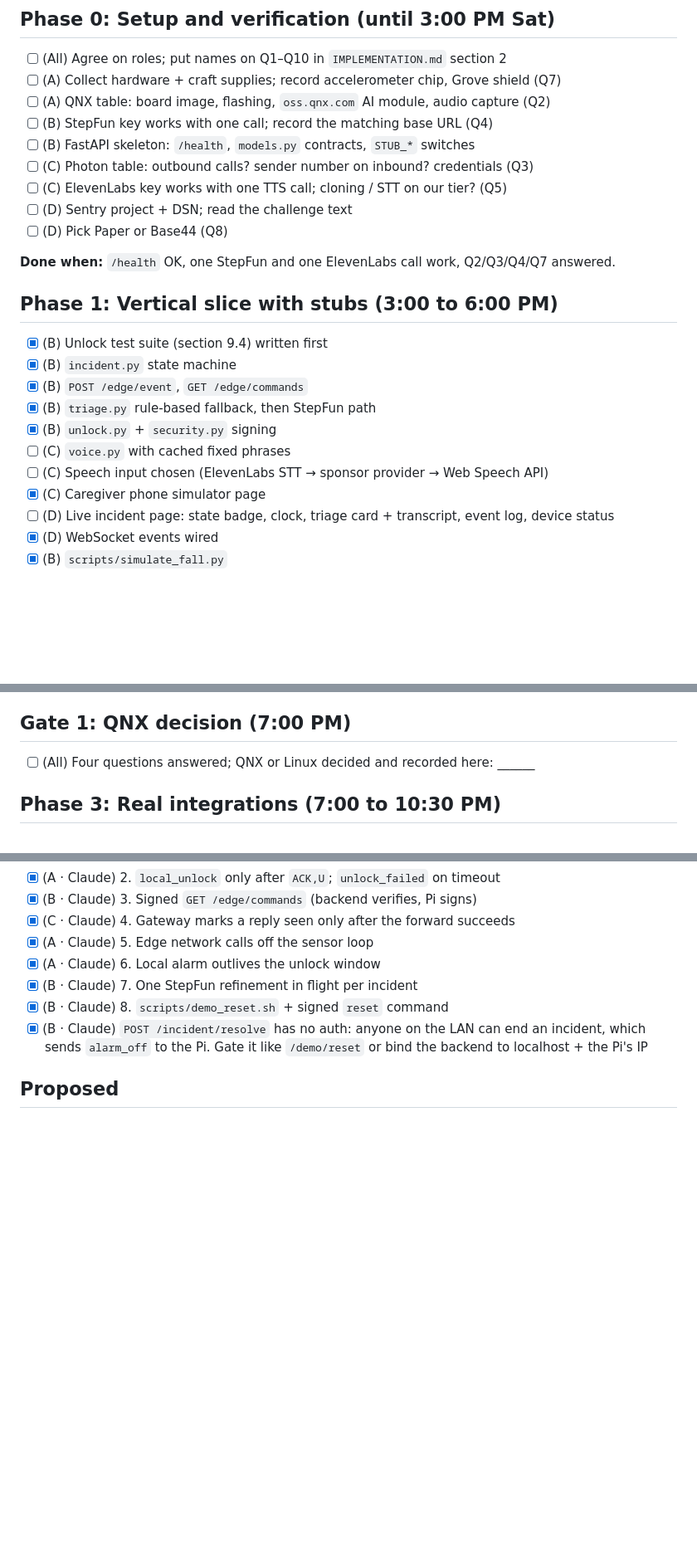
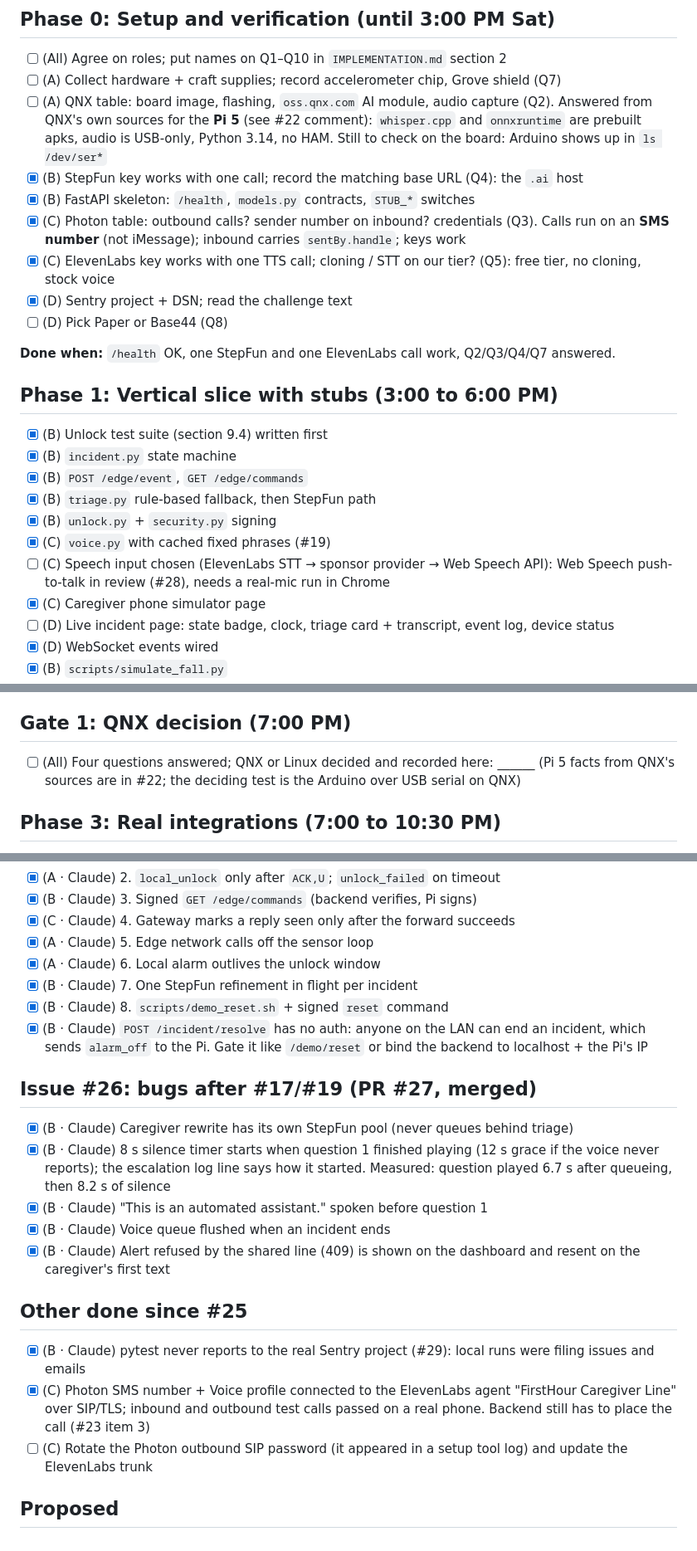
Before and after one commit to saksh12/firsthour, a Markdown page: TODOS.md, 3 parts joined by grey strips. Shown at 83% size. GitHub-like rendering; blank space fills up the shorter version.

```diff
--- a/TODOS.md
+++ b/TODOS.md
@@ -6,12 +6,12 @@ Claim a task by putting your role (and name) on the line, e.g. `- [ ] (B · Sam)
 
 - [ ] (All) Agree on roles; put names on Q1–Q10 in `IMPLEMENTATION.md` section 2
 - [ ] (A) Collect hardware + craft supplies; record accelerometer chip, Grove shield (Q7)
-- [ ] (A) QNX table: board image, flashing, `oss.qnx.com` AI module, audio capture (Q2)
-- [ ] (B) StepFun key works with one call; record the matching base URL (Q4)
-- [ ] (B) FastAPI skeleton: `/health`, `models.py` contracts, `STUB_*` switches
-- [ ] (C) Photon table: outbound calls? sender number on inbound? credentials (Q3)
-- [ ] (C) ElevenLabs key works with one TTS call; cloning / STT on our tier? (Q5)
-- [ ] (D) Sentry project + DSN; read the challenge text
+- [ ] (A) QNX table: board image, flashing, `oss.qnx.com` AI module, audio capture (Q2). Answered from QNX's own sources for the **Pi 5** (see #22 comment): `whisper.cpp` and `onnxruntime` are prebuilt apks, audio is USB-only, Python 3.14, no HAM. Still to check on the board: Arduino shows up in `ls /dev/ser*`
+- [x] (B) StepFun key works with one call; record the matching base URL (Q4): the `.ai` host
+- [x] (B) FastAPI skeleton: `/health`, `models.py` contracts, `STUB_*` switches
+- [x] (C) Photon table: outbound calls? sender number on inbound? credentials (Q3). Calls run on an **SMS number** (not iMessage); inbound carries `sentBy.handle`; keys work
+- [x] (C) ElevenLabs key works with one TTS call; cloning / STT on our tier? (Q5): free tier, no cloning, stock voice
+- [x] (D) Sentry project + DSN; read the challenge text
 - [ ] (D) Pick Paper or Base44 (Q8)
 
 **Done when:** `/health` OK, one StepFun and one ElevenLabs call work, Q2/Q3/Q4/Q7 answered.
@@ -23,8 +23,8 @@ Claim a task by putting your role (and name) on the line, e.g. `- [ ] (B · Sam)
 - [x] (B) `POST /edge/event`, `GET /edge/commands`
 - [x] (B) `triage.py` rule-based fallback, then StepFun path
 - [x] (B) `unlock.py` + `security.py` signing
-- [ ] (C) `voice.py` with cached fixed phrases
-- [ ] (C) Speech input chosen (ElevenLabs STT → sponsor provider → Web Speech API)
+- [x] (C) `voice.py` with cached fixed phrases (#19)
+- [ ] (C) Speech input chosen (ElevenLabs STT → sponsor provider → Web Speech API): Web Speech push-to-talk in review (#28), needs a real-mic run in Chrome
 - [x] (C) Caregiver phone simulator page
 - [ ] (D) Live incident page: state badge, clock, triage card + transcript, event log, device status
 - [x] (D) WebSocket events wired
@@ -44,7 +44,7 @@ Claim a task by putting your role (and name) on the line, e.g. `- [ ] (B · Sam)
 
 ## Gate 1: QNX decision (7:00 PM)
 
-- [ ] (All) Four questions answered; QNX or Linux decided and recorded here: ______
+- [ ] (All) Four questions answered; QNX or Linux decided and recorded here: ______ (Pi 5 facts from QNX's sources are in #22; the deciding test is the Arduino over USB serial on QNX)
 
 ## Phase 3: Real integrations (7:00 to 10:30 PM)
 
@@ -98,6 +98,20 @@ Claim a task by putting your role (and name) on the line, e.g. `- [ ] (B · Sam)
 - [x] (B · Claude) 8. `scripts/demo_reset.sh` + signed `reset` command
 - [x] (B · Claude) `POST /incident/resolve` has no auth: anyone on the LAN can end an incident, which sends `alarm_off` to the Pi. Gate it like `/demo/reset` or bind the backend to localhost + the Pi's IP
 
+## Issue #26: bugs after #17/#19 (PR #27, merged)
+
+- [x] (B · Claude) Caregiver rewrite has its own StepFun pool (never queues behind triage)
+- [x] (B · Claude) 8 s silence timer starts when question 1 finished playing (12 s grace if the voice never reports); the escalation log line says how it started. Measured: question played 6.7 s after queueing, then 8.2 s of silence
+- [x] (B · Claude) "This is an automated assistant." spoken before question 1
+- [x] (B · Claude) Voice queue flushed when an incident ends
+- [x] (B · Claude) Alert refused by the shared line (409) is shown on the dashboard and resent on the caregiver's first text
+
+## Other done since #25
+
+- [x] (B · Claude) pytest never reports to the real Sentry project (#29): local runs were filing issues and emails
+- [x] (C) Photon SMS number + Voice profile connected to the ElevenLabs agent "FirstHour Caregiver Line" over SIP/TLS; inbound and outbound test calls passed on a real phone. Backend still has to place the call (#23 item 3)
+- [ ] (C) Rotate the Photon outbound SIP password (it appeared in a setup tool log) and update the ElevenLabs trunk
+
 ## Proposed
 
 <!-- Ideas that aren't in IMPLEMENTATION.md go here. Don't build them without team agreement. -->
```
Also changed, not shown: other parts of TODOS.md (+3 -3 lines), README.md (+18 -7 lines).
